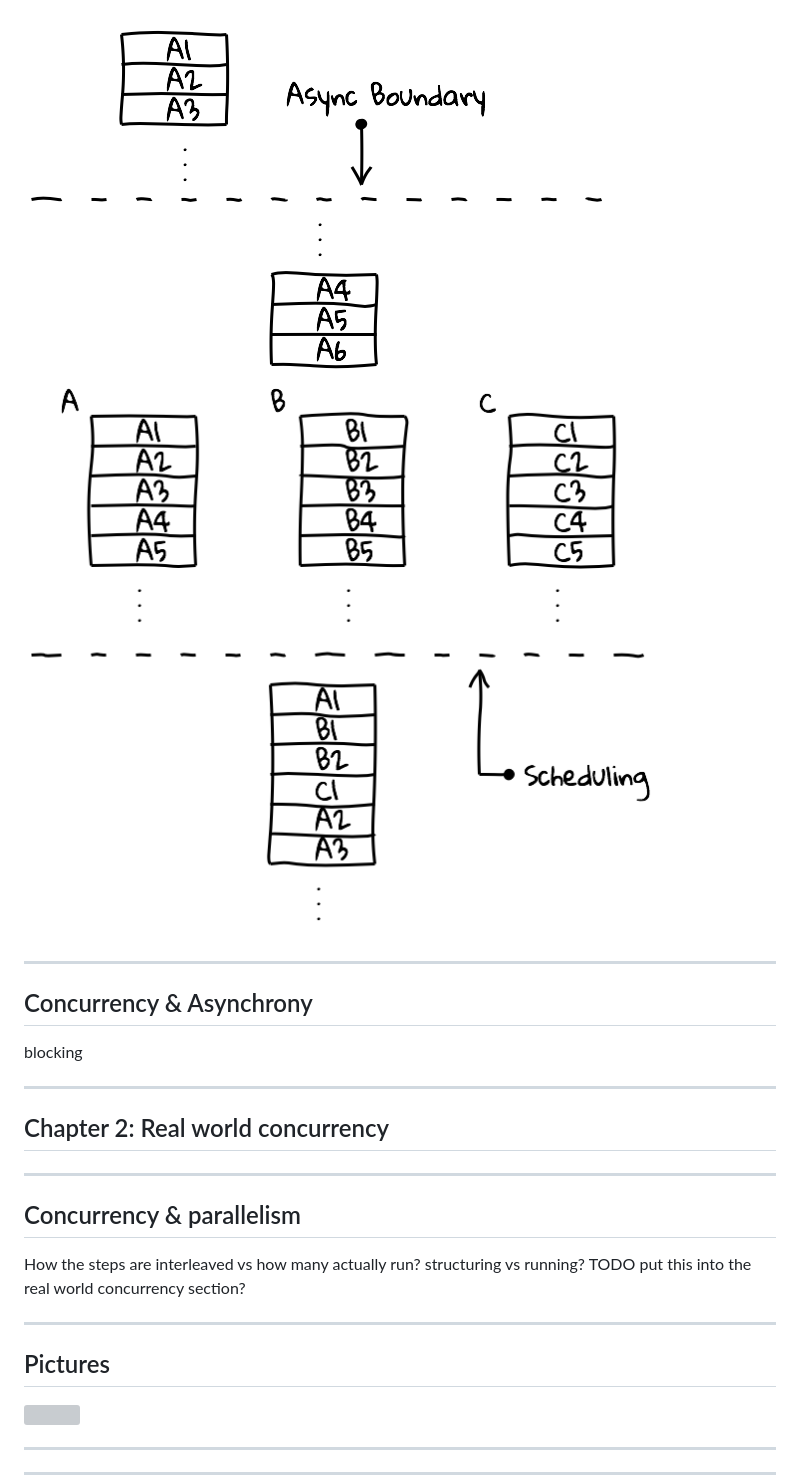
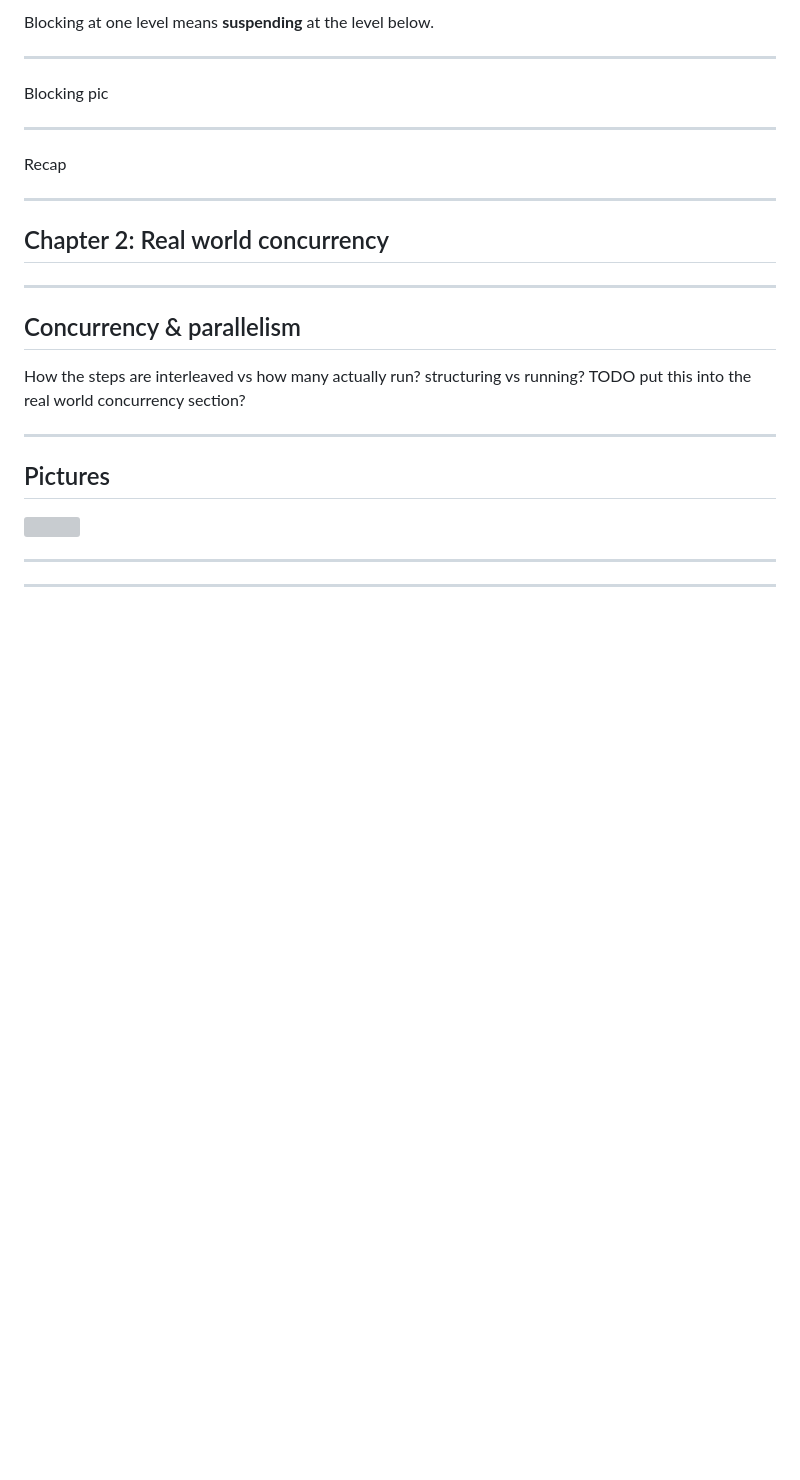
Before and after one commit to SystemFw/Scala-World-2019, a Markdown page: fibers.md, the part around the change printed below. Rendered like a GitHub page; blank space fills up the shorter version; grey boxes are pictures that could not be loaded.

```diff
--- a/fibers.md
+++ b/fibers.md
@@ -241,11 +237,16 @@ picture with interleaving N:M (showing the transfer)
 
-![](img/async1.png) ![](img/interleaving2.png)
+> <!-- .element: class="fragment" -->
+  Blocking at one level means **suspending** at the level below.
+
 
 ----
 
-## Concurrency & Asynchrony
+Blocking pic
 
-blocking
+----
+
+Recap
+
 
 ---
 
```
Also changed, not shown: other parts of fibers.md (+6 -10 lines), img/async-threads.png, img/async-threads2.png, img/async.png (renamed from img/async1.png), 1 other file.
